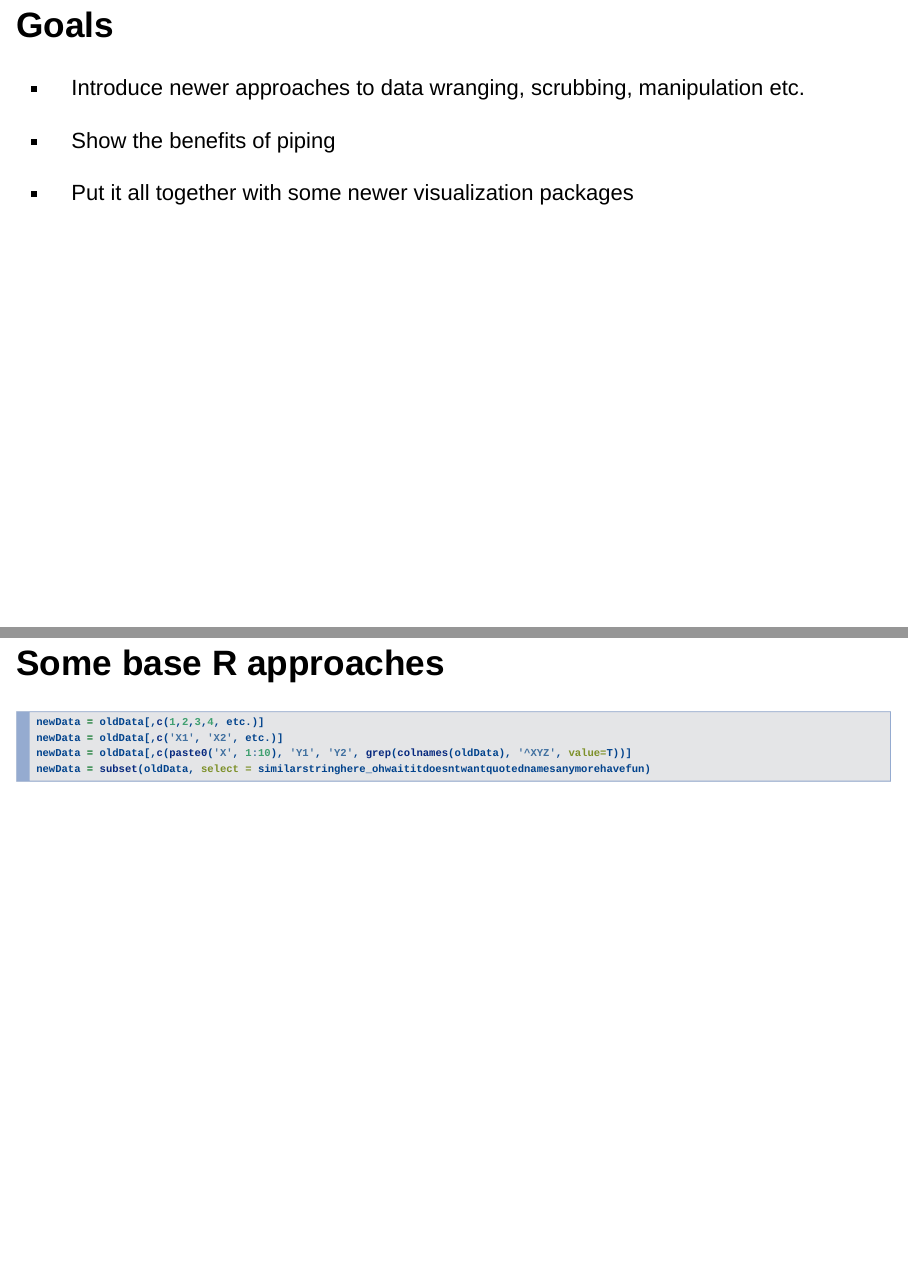
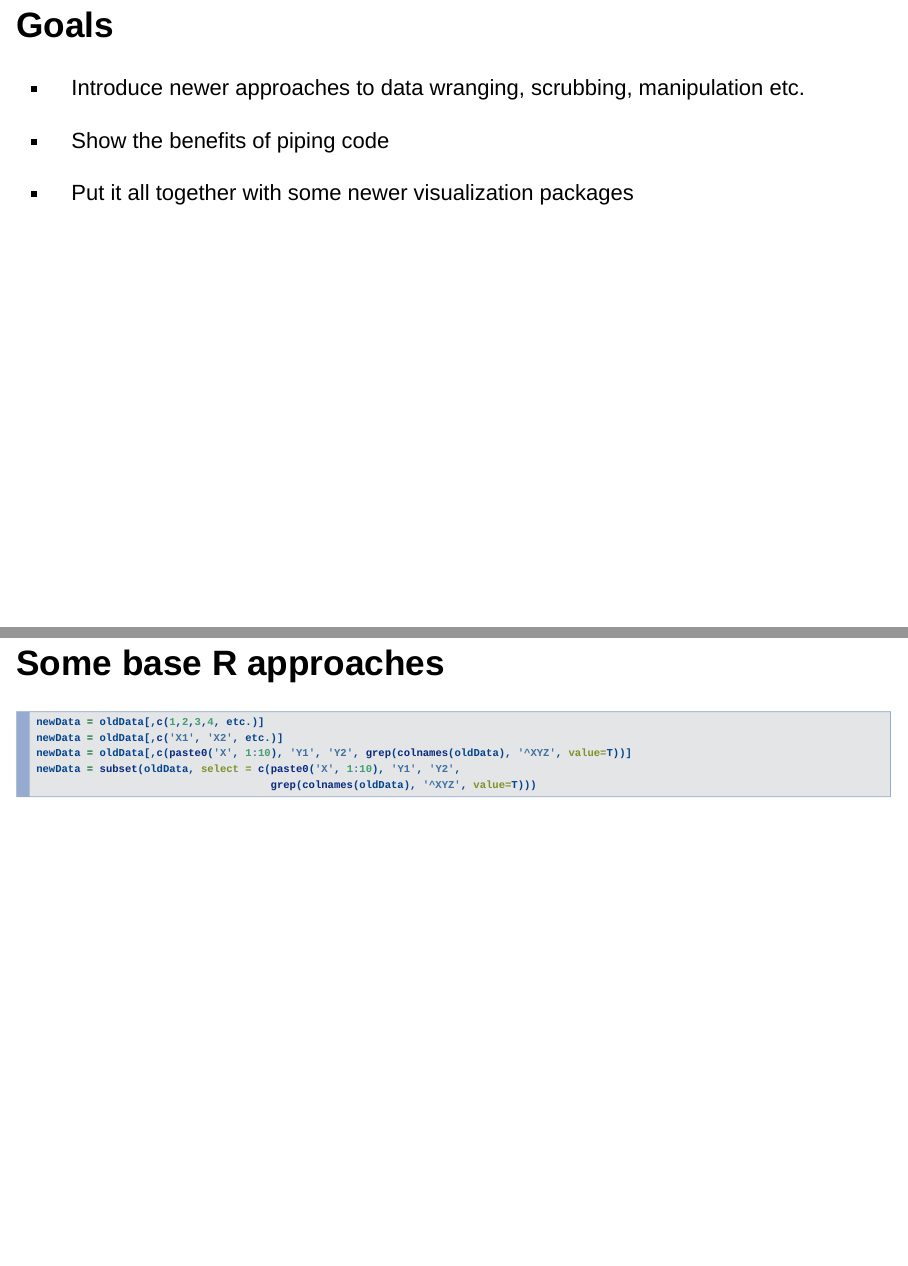
Before and after one commit to m-clark/data-manipulation-in-r, an R Markdown document (mainSlides.Rmd): pages 3 and 7 of 16, joined at a grey line. Rendered offline with R 4.5, knitr and Pandoc, with nearby package versions; drawn as Slidy slides in place of the format the file asks for; some code elsewhere in the file could not run offline.

Commit message:
minor edits

````diff
--- a/mainSlides.Rmd
+++ b/mainSlides.Rmd
@@ -19,7 +19,7 @@ knitr::opts_chunk$set(echo = FALSE)
 ## Goals
 - Introduce newer approaches to data wranging, scrubbing, manipulation etc.
 
-- Show the benefits of piping
+- Show the benefits of piping code
 
 - Put it all together with some newer visualization packages
 
@@ -61,7 +61,8 @@ knitr::opts_chunk$set(echo = FALSE)
 newData = oldData[,c(1,2,3,4, etc.)]
 newData = oldData[,c('X1', 'X2', etc.)]
 newData = oldData[,c(paste0('X', 1:10), 'Y1', 'Y2', grep(colnames(oldData), '^XYZ', value=T))]
-newData = subset(oldData, select = similarstringhere_ohwaititdoesntwantquotednamesanymorehavefun)
+newData = subset(oldData, select = c(paste0('X', 1:10), 'Y1', 'Y2',
+                                     grep(colnames(oldData), '^XYZ', value=T)))
 ```
 
 ## More
````
